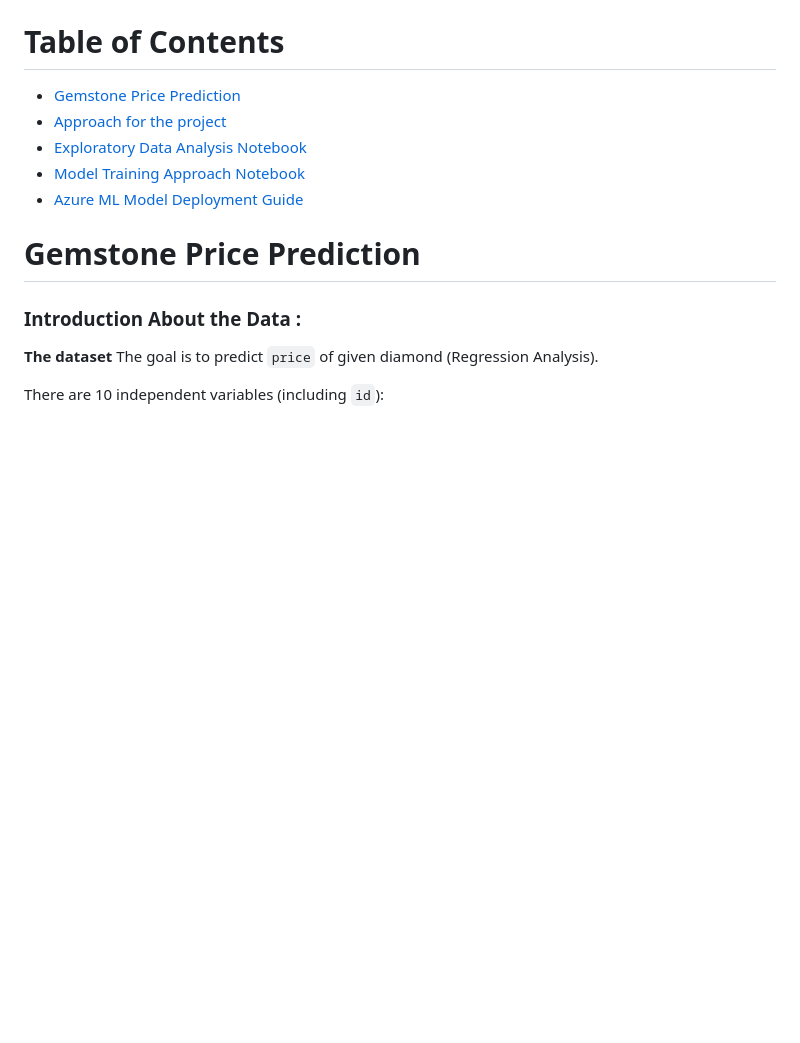
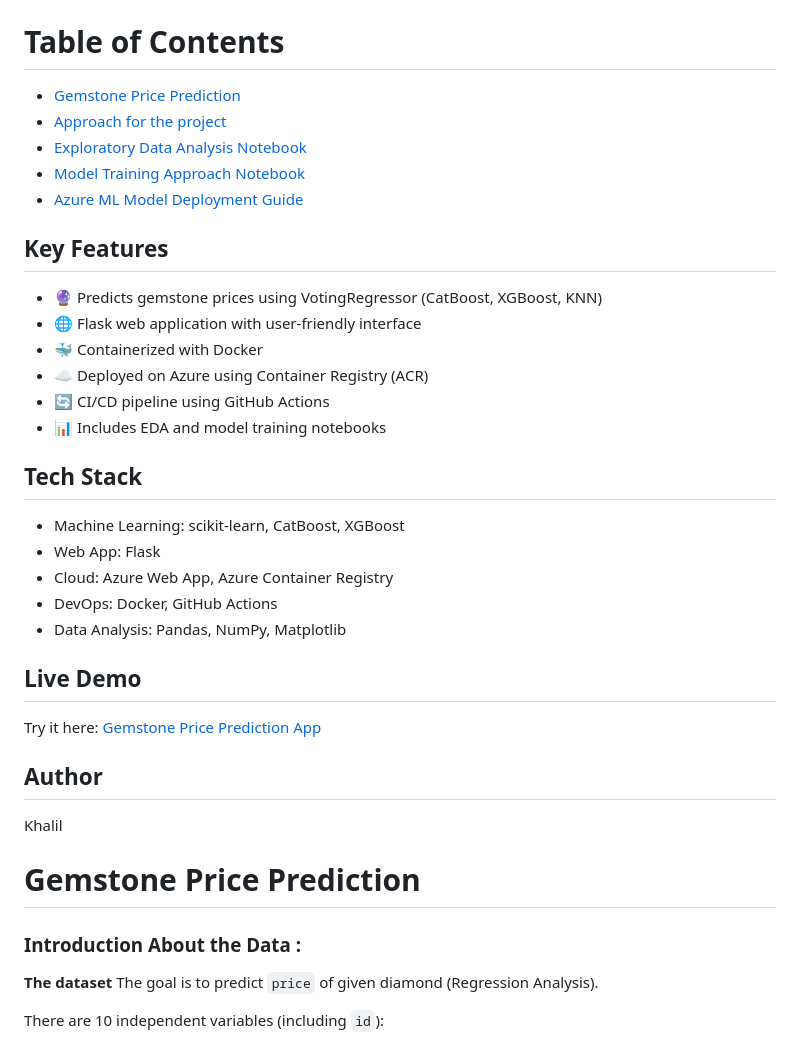
Before and after one commit to khalil1604/End-to-End-ML-Regression-with-Endpoints-and-Azure-Deployment, a Markdown page: README.md, the part around the change. Rendered like a GitHub page; blank space fills up the shorter version.

```diff
--- a/README.md
+++ b/README.md
@@ -7,7 +7,26 @@
 - [Azure ML Model Deployment Guide](#azure-ml-model-deployment-guide-using-azure-container-registry-docker-and-github-actions)
 
 
+## Key Features
+- 🔮 Predicts gemstone prices using VotingRegressor (CatBoost, XGBoost, KNN)
+- 🌐 Flask web application with user-friendly interface
+- 🐳 Containerized with Docker
+- ☁️ Deployed on Azure using Container Registry (ACR)
+- 🔄 CI/CD pipeline using GitHub Actions
+- 📊 Includes EDA and model training notebooks
 
+## Tech Stack
+- Machine Learning: scikit-learn, CatBoost, XGBoost
+- Web App: Flask
+- Cloud: Azure Web App, Azure Container Registry
+- DevOps: Docker, GitHub Actions
+- Data Analysis: Pandas, NumPy, Matplotlib
+
+## Live Demo
+Try it here: [Gemstone Price Prediction App](https://gempricepredictionkhalilbezrati-ahaac3cwcyc9cmbq.canadacentral-01.azurewebsites.net/)
+
+## Author
+Khalil
 
 # Gemstone Price Prediction
 ### Introduction About the Data :
```
